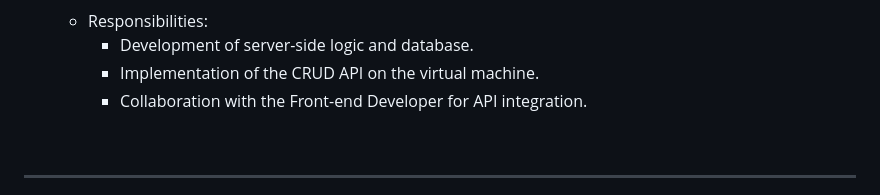
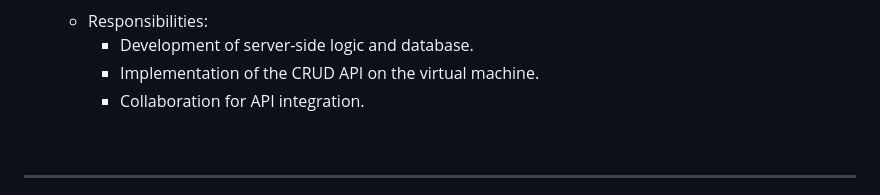
Before and after one commit to AlexandreIorio/GreenMix, a Markdown page: README.md, the part around the change. Drawn GitHub-style.

```diff
--- a/README.md
+++ b/README.md
@@ -154,7 +154,7 @@ strategic resource management.
     - Responsibilities:
         - Development of server-side logic and database.
         - Implementation of the CRUD API on the virtual machine.
-        - Collaboration with the Front-end Developer for API integration.
+        - Collaboration for API integration.
 
 <br>
 
```
